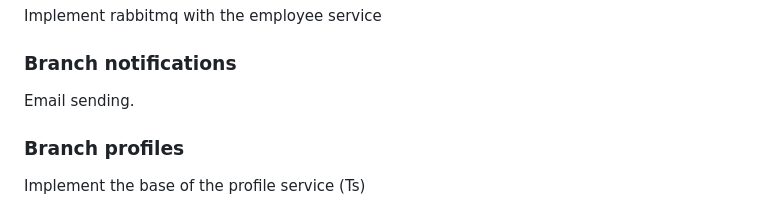
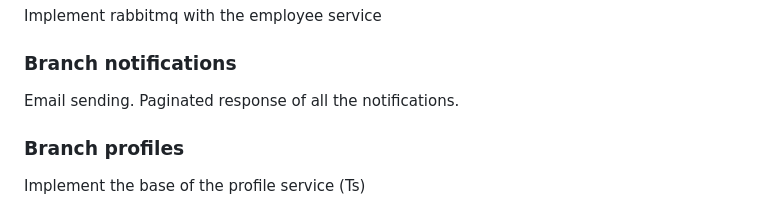
Before and after one commit to Josedzzz/microservices-fp, a Markdown page: README.md, the part around the change. GitHub-like rendering.

Commit message:
chore: update README.md

```diff
--- a/README.md
+++ b/README.md
@@ -171,6 +171,7 @@ Implement rabbitmq with the employee service
 ### Branch notifications
 
 Email sending.
+Paginated response of all the notifications.
 
 ### Branch profiles
 
```
